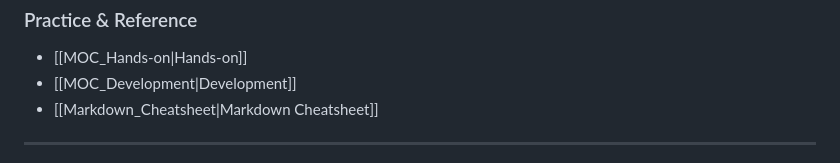
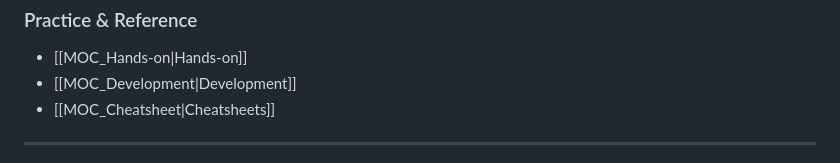
Before and after one commit to n4z0k/n4z0k.github.io, a Markdown page: content/index.md, the part around the change. Rendered like a GitHub page.

```diff
--- a/content/index.md
+++ b/content/index.md
@@ -52,7 +52,7 @@ Feel free to browse through the graph or jump into a topic below.
 
 - [[MOC_Hands-on|Hands-on]]
 - [[MOC_Development|Development]]
-- [[Markdown_Cheatsheet|Markdown Cheatsheet]]
+- [[MOC_Cheatsheet|Cheatsheets]]
 
 </div>
 
```
Also changed, not shown: content/09-Cheatsheets/MOC_Cheatsheet.md (added, +16 -0 lines), content/09-Cheatsheets/Markdown-Obsidian_Cheatsheet.md (renamed from content/09-Cheatsheets/Markdown_Cheatsheet.md, +2 -2 lines).
